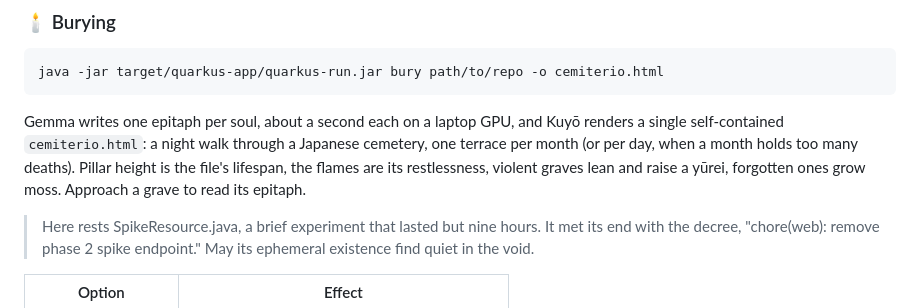
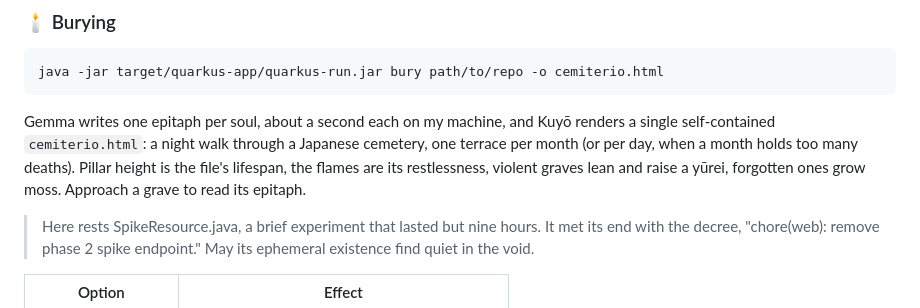
Before and after one commit to mauricioandrade/kuyo, a Markdown page: README.md, the part around the change. Rendered like a GitHub page.

````diff
--- a/README.md
+++ b/README.md
@@ -79,7 +79,7 @@ The CLI output is in Portuguese for now.
 java -jar target/quarkus-app/quarkus-run.jar bury path/to/repo -o cemiterio.html
 ```
 
-Gemma writes one epitaph per soul, about a second each on a laptop GPU, and Kuyō renders a single self-contained `cemiterio.html`: a night walk through a Japanese cemetery, one terrace per month (or per day, when a month holds too many deaths). Pillar height is the file's lifespan, the flames are its restlessness, violent graves lean and raise a yūrei, forgotten ones grow moss. Approach a grave to read its epitaph.
+Gemma writes one epitaph per soul, about a second each on my machine, and Kuyō renders a single self-contained `cemiterio.html`: a night walk through a Japanese cemetery, one terrace per month (or per day, when a month holds too many deaths). Pillar height is the file's lifespan, the flames are its restlessness, violent graves lean and raise a yūrei, forgotten ones grow moss. Approach a grave to read its epitaph.
 
 > Here rests SpikeResource.java, a brief experiment that lasted but nine hours. It met its end with the decree, "chore(web): remove phase 2 spike endpoint." May its ephemeral existence find quiet in the void.
 
````
Also changed, not shown: README.pt-BR.md (+1 -1 lines).
